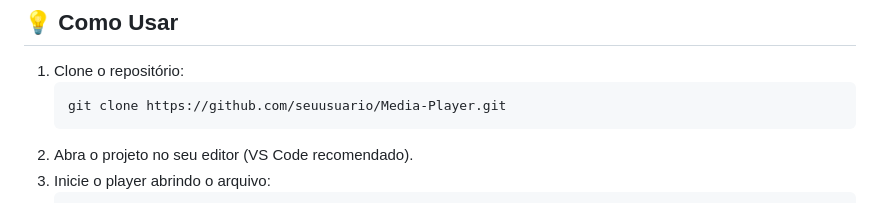
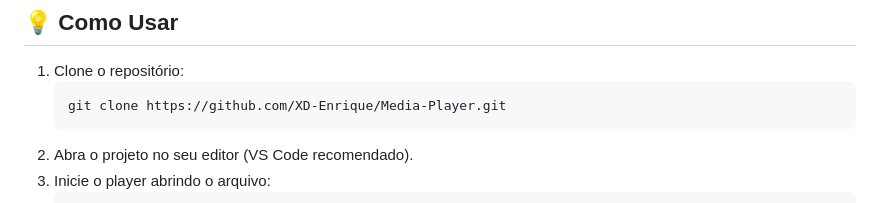
Before and after one commit to XD-Enrique/Media-Player, a Markdown page: README.md, the part around the change. Rendered like a GitHub page.

````diff
--- a/README.md
+++ b/README.md
@@ -82,7 +82,7 @@ As faixas são de uso livre com créditos à [NoCopyrightSounds](https://ncs.io/
 
 1. Clone o repositório:
    ```bash
-   git clone https://github.com/seuusuario/Media-Player.git
+   git clone https://github.com/XD-Enrique/Media-Player.git
    ```
 2. Abra o projeto no seu editor (VS Code recomendado).
 3. Inicie o player abrindo o arquivo:
````
